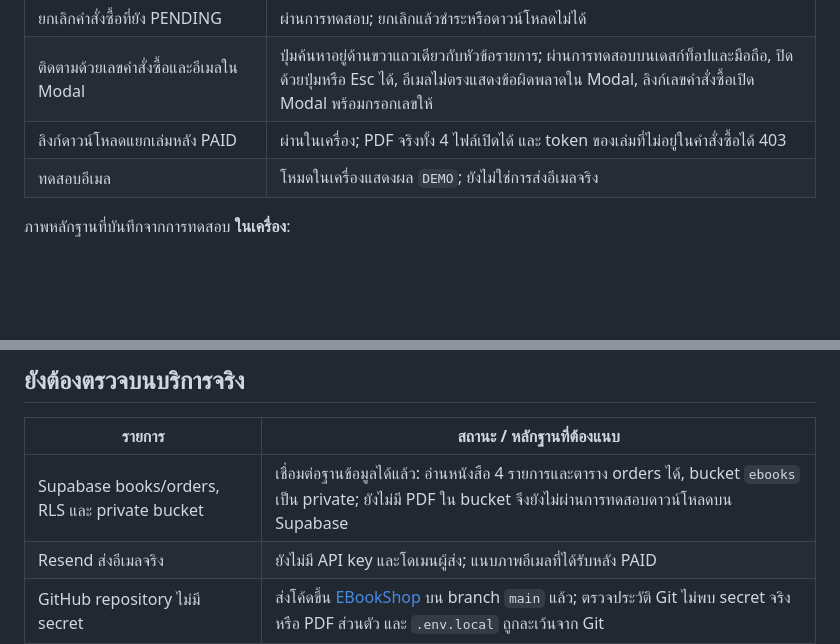
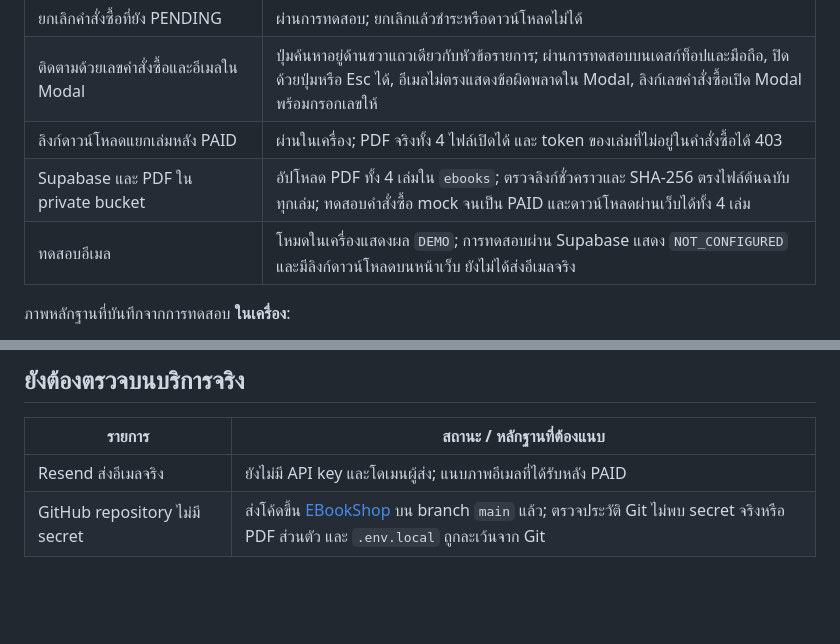
Before and after one commit to S4FEM0DE22/EBookShop, a Markdown page: REPORT.md, 2 parts joined by grey strips. GitHub-like rendering; blank space fills up the shorter version.

Commit message:
Record verified Supabase ebook delivery

```diff
--- a/REPORT.md
+++ b/REPORT.md
@@ -15,7 +15,8 @@
 | ยกเลิกคำสั่งซื้อที่ยัง PENDING | ผ่านการทดสอบ; ยกเลิกแล้วชำระหรือดาวน์โหลดไม่ได้ |
 | ติดตามด้วยเลขคำสั่งซื้อและอีเมลใน Modal | ปุ่มค้นหาอยู่ด้านขวาแถวเดียวกับหัวข้อรายการ; ผ่านการทดสอบบนเดสก์ท็อปและมือถือ, ปิดด้วยปุ่มหรือ Esc ได้, อีเมลไม่ตรงแสดงข้อผิดพลาดใน Modal, ลิงก์เลขคำสั่งซื้อเปิด Modal พร้อมกรอกเลขให้ |
 | ลิงก์ดาวน์โหลดแยกเล่มหลัง PAID | ผ่านในเครื่อง; PDF จริงทั้ง 4 ไฟล์เปิดได้ และ token ของเล่มที่ไม่อยู่ในคำสั่งซื้อได้ 403 |
-| ทดสอบอีเมล | โหมดในเครื่องแสดงผล `DEMO`; ยังไม่ใช่การส่งอีเมลจริง |
+| Supabase และ PDF ใน private bucket | อัปโหลด PDF ทั้ง 4 เล่มใน `ebooks`; ตรวจลิงก์ชั่วคราวและ SHA-256 ตรงไฟล์ต้นฉบับทุกเล่ม; ทดสอบคำสั่งซื้อ mock จนเป็น PAID และดาวน์โหลดผ่านเว็บได้ทั้ง 4 เล่ม |
+| ทดสอบอีเมล | โหมดในเครื่องแสดงผล `DEMO`; การทดสอบผ่าน Supabase แสดง `NOT_CONFIGURED` และมีลิงก์ดาวน์โหลดบนหน้าเว็บ ยังไม่ได้ส่งอีเมลจริง |
 
 ภาพหลักฐานที่บันทึกจากการทดสอบ **ในเครื่อง**:
 
@@ -39,7 +40,6 @@
 
 | รายการ | สถานะ / หลักฐานที่ต้องแนบ |
 | --- | --- |
-| Supabase books/orders, RLS และ private bucket | เชื่อมต่อฐานข้อมูลได้แล้ว: อ่านหนังสือ 4 รายการและตาราง orders ได้, bucket `ebooks` เป็น private; ยังไม่มี PDF ใน bucket จึงยังไม่ผ่านการทดสอบดาวน์โหลดบน Supabase |
 | Resend ส่งอีเมลจริง | ยังไม่มี API key และโดเมนผู้ส่ง; แนบภาพอีเมลที่ได้รับหลัง PAID |
 | GitHub repository ไม่มี secret | ส่งโค้ดขึ้น [EBookShop](https://github.com/S4FEM0DE22/EBookShop) บน branch `main` แล้ว; ตรวจประวัติ Git ไม่พบ secret จริงหรือ PDF ส่วนตัว และ `.env.local` ถูกละเว้นจาก Git |
 | Vercel Production URL | ยังไม่เผยแพร่; แนบ URL และภาพทดสอบ flow บน production |
```
